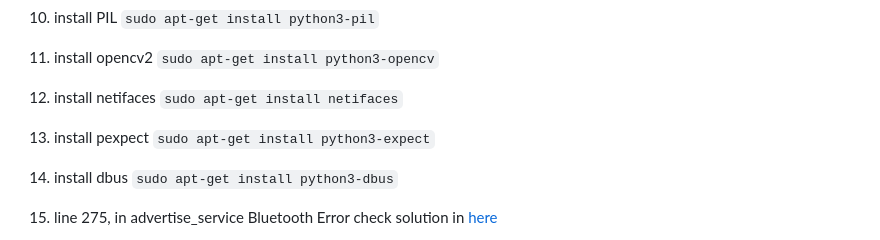
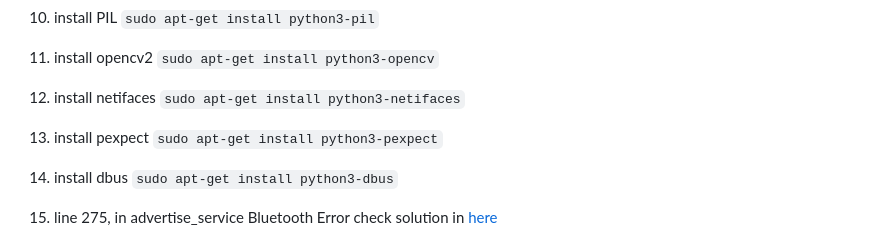
Before and after one commit to vickyfikria/ledbox_phy3, a Markdown page: README.md, the part around the change. Drawn GitHub-style.

Commit message:
sequence installation

```diff
--- a/README.md
+++ b/README.md
@@ -151,9 +151,9 @@ Check service hostapd
 11. install opencv2
 `sudo apt-get install python3-opencv`
 12. install netifaces
-`sudo apt-get install netifaces`
+`sudo apt-get install python3-netifaces`
 13. install pexpect
-`sudo apt-get install python3-expect`
+`sudo apt-get install python3-pexpect`
 14. install dbus
 `sudo apt-get install python3-dbus`
 
```
